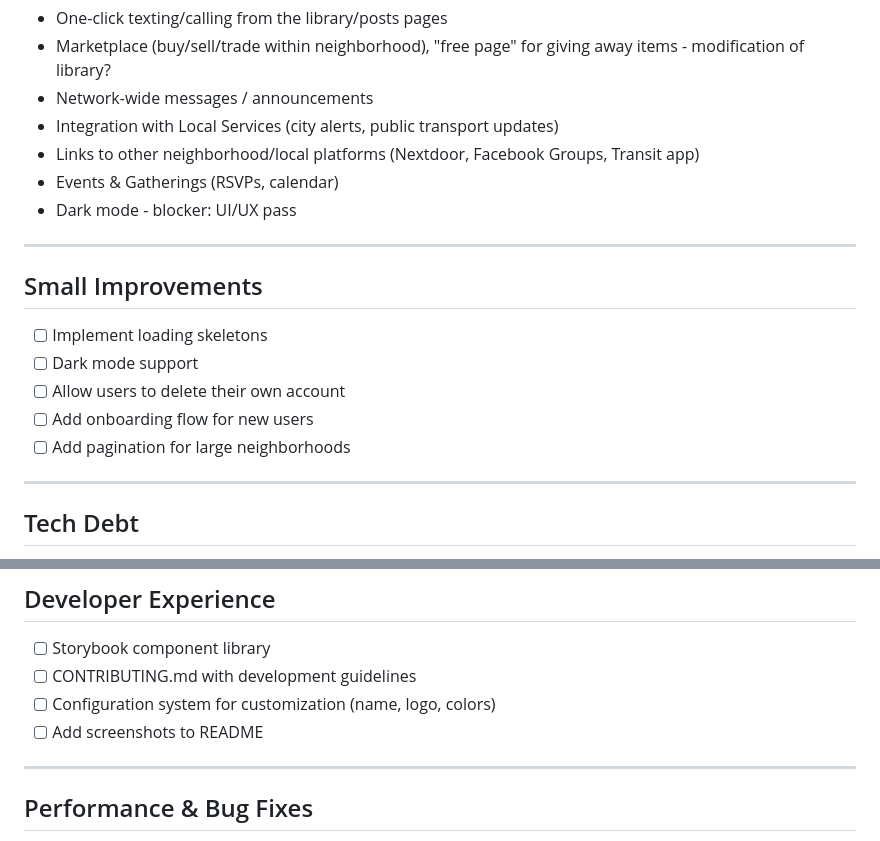
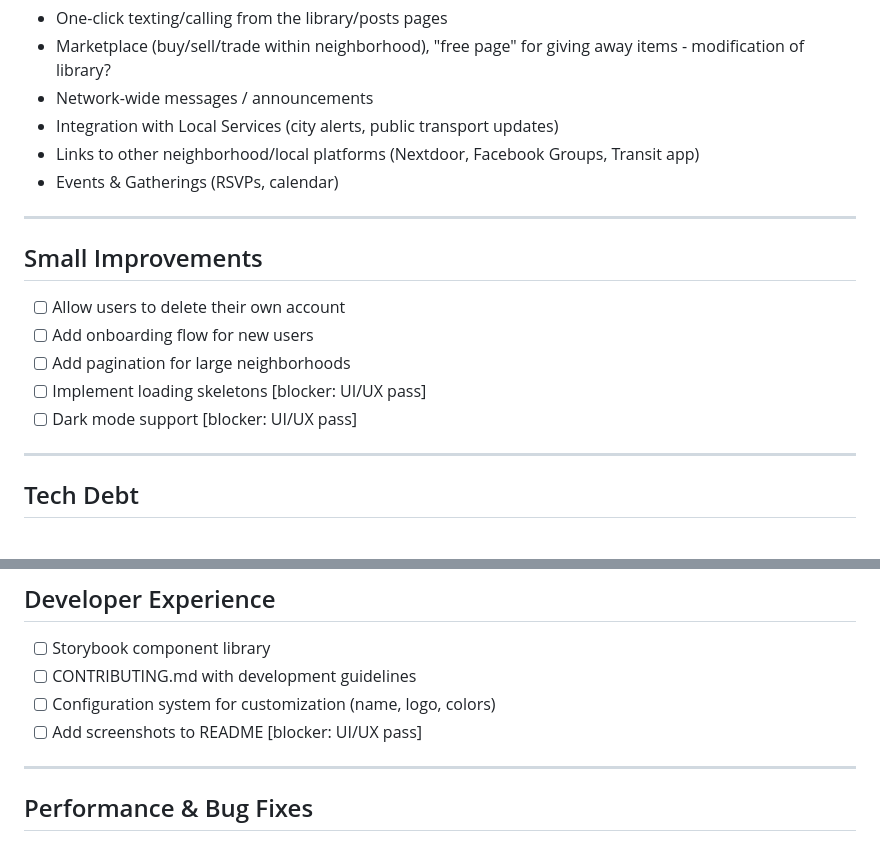
Before and after one commit to stahlscott/blockclub, a Markdown page: TODO.md, 2 parts joined by grey strips. GitHub-like rendering.

Commit message:
small todo change

```diff
--- a/TODO.md
+++ b/TODO.md
@@ -47,17 +47,16 @@ Ideas to revisit based on user feedback.
 - Integration with Local Services (city alerts, public transport updates)
 - Links to other neighborhood/local platforms (Nextdoor, Facebook Groups, Transit app)
 - Events & Gatherings (RSVPs, calendar)
-- Dark mode - blocker: UI/UX pass
 
 ---
 
 ## Small Improvements
 
-- [ ] Implement loading skeletons
-- [ ] Dark mode support
 - [ ] Allow users to delete their own account
 - [ ] Add onboarding flow for new users
 - [ ] Add pagination for large neighborhoods
+- [ ] Implement loading skeletons [blocker: UI/UX pass]
+- [ ] Dark mode support [blocker: UI/UX pass]
 
 ---
 
@@ -95,7 +94,7 @@ Currently only auth flows are covered. Prioritized by user impact.
 - [ ] Storybook component library
 - [ ] CONTRIBUTING.md with development guidelines
 - [ ] Configuration system for customization (name, logo, colors)
-- [ ] Add screenshots to README
+- [ ] Add screenshots to README [blocker: UI/UX pass]
 
 ---
 
```
Also changed, not shown: other parts of TODO.md (+1 -1 lines).
